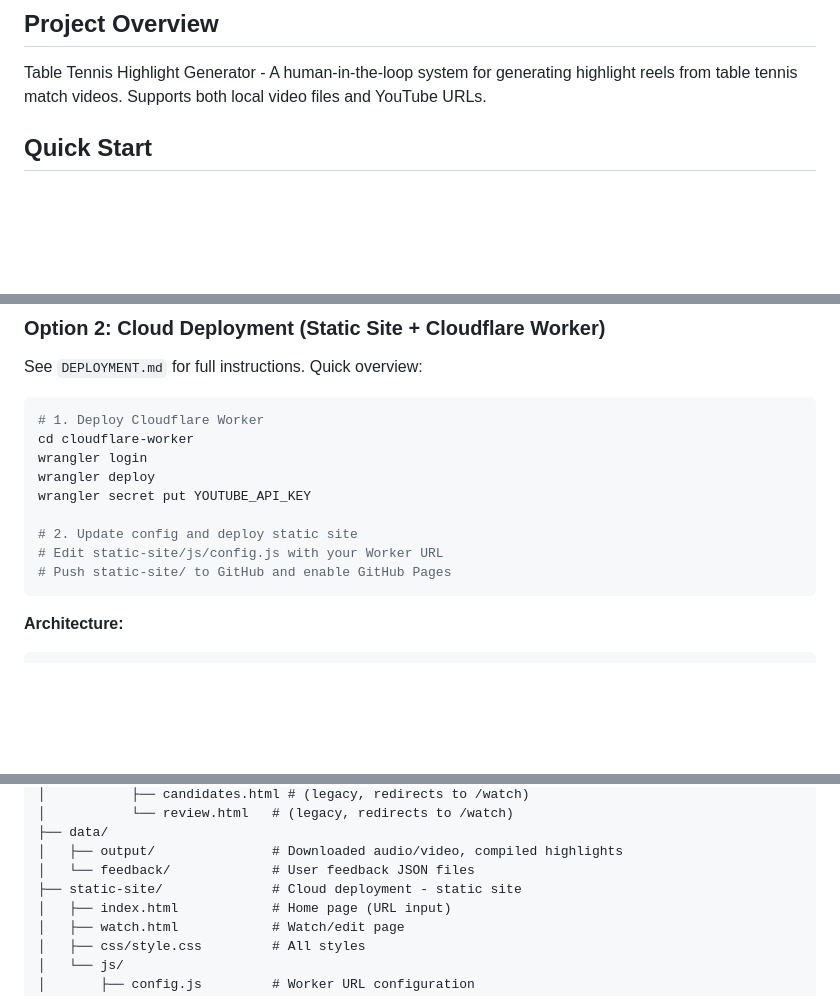
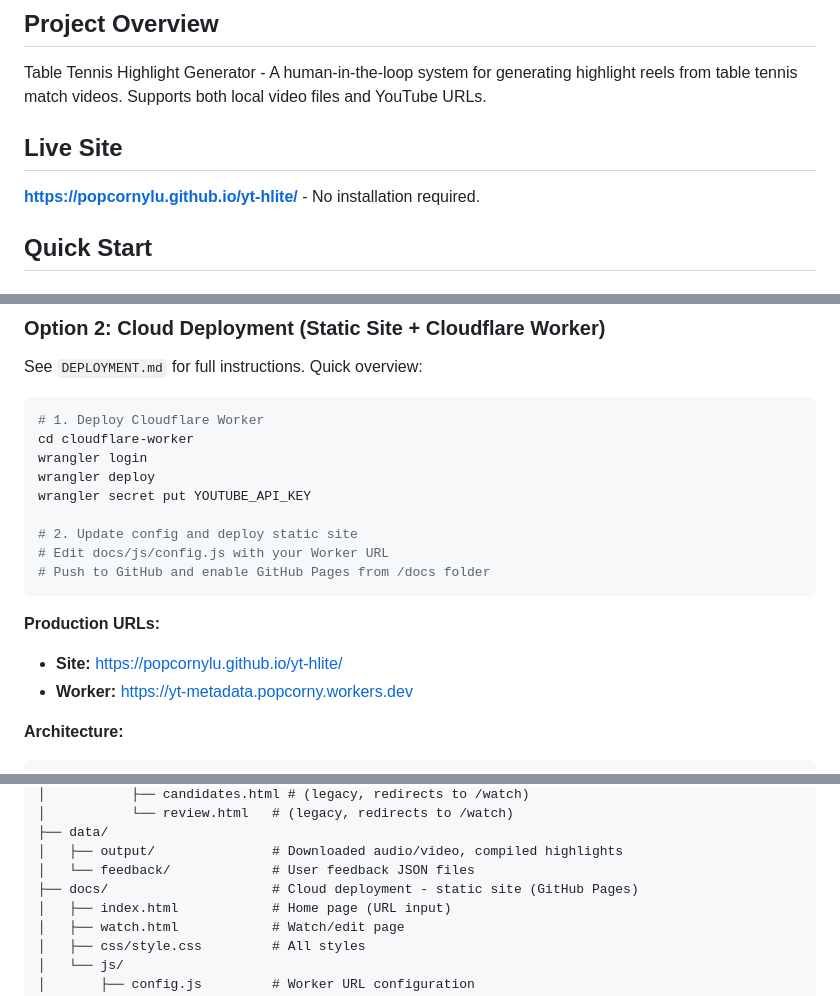
Before and after one commit to popcornylu/yt-hlite, a Markdown page: CLAUDE.md, 3 parts joined by grey strips. Drawn GitHub-style; blank space fills up the shorter version.

Commit message:
Update CLAUDE.md with production URLs and docs folder
- Add live site URL at top
- Add production Worker URL
- Update static-site → docs folder reference

Co-Authored-By: Claude Opus 4.5 <noreply@anthropic.com>

````diff
--- a/CLAUDE.md
+++ b/CLAUDE.md
@@ -3,6 +3,10 @@
 ## Project Overview
 
 Table Tennis Highlight Generator - A human-in-the-loop system for generating highlight reels from table tennis match videos. Supports both local video files and YouTube URLs.
+
+## Live Site
+
+**https://popcornylu.github.io/yt-hlite/** - No installation required.
 
 ## Quick Start
 
@@ -30,9 +34,13 @@ wrangler deploy
 wrangler secret put YOUTUBE_API_KEY
 
 # 2. Update config and deploy static site
-# Edit static-site/js/config.js with your Worker URL
-# Push static-site/ to GitHub and enable GitHub Pages
+# Edit docs/js/config.js with your Worker URL
+# Push to GitHub and enable GitHub Pages from /docs folder
 ```
+
+**Production URLs:**
+- **Site:** https://popcornylu.github.io/yt-hlite/
+- **Worker:** https://yt-metadata.popcorny.workers.dev
 
 **Architecture:**
 ```
@@ -119,7 +127,7 @@ tt-highlight/
 ├── data/
 │   ├── output/               # Downloaded audio/video, compiled highlights
 │   └── feedback/             # User feedback JSON files
-├── static-site/              # Cloud deployment - static site
+├── docs/                     # Cloud deployment - static site (GitHub Pages)
 │   ├── index.html            # Home page (URL input)
 │   ├── watch.html            # Watch/edit page
 │   ├── css/style.css         # All styles
````
